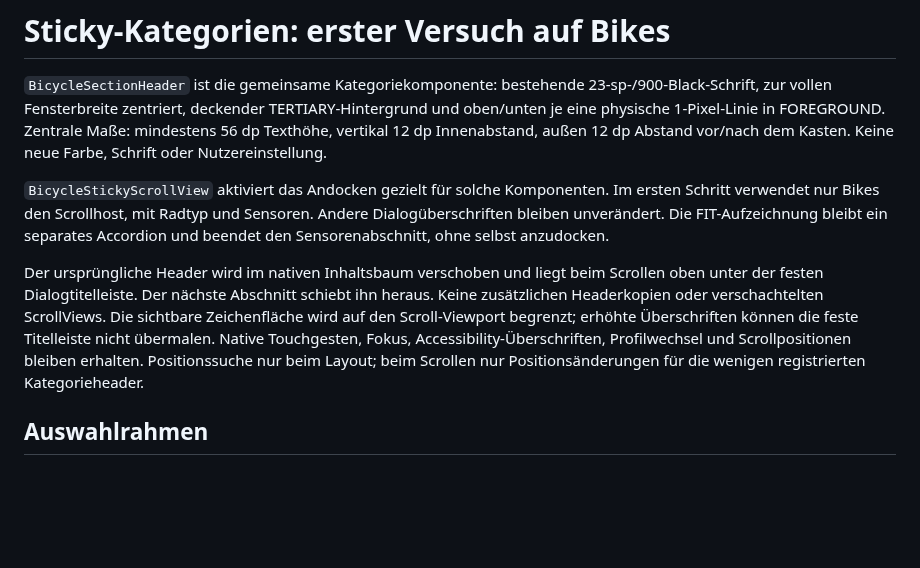
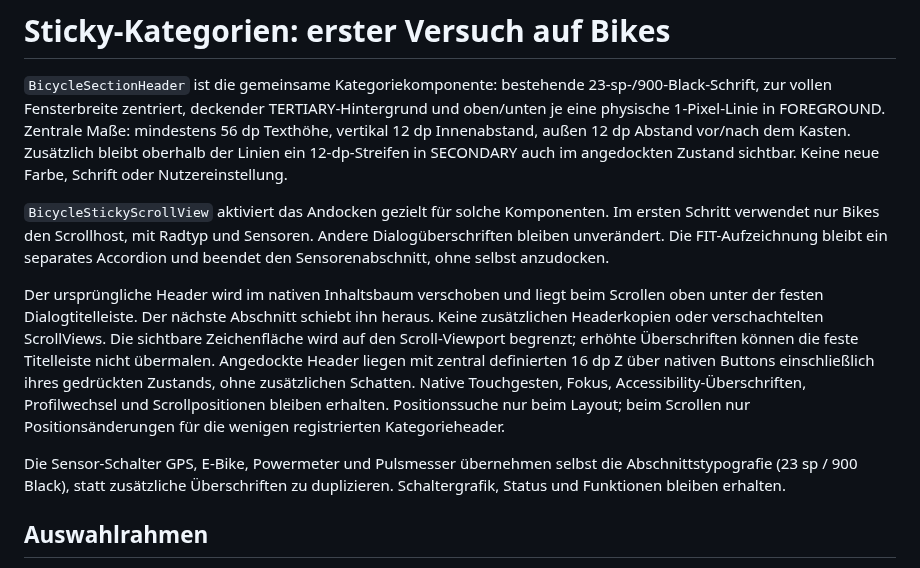
Before and after one commit to Titanyus/B-Cycle, a Markdown page: docs/sticky-sections.md, the part around the change. GitHub-like rendering; blank space fills up the shorter version.

```diff
--- a/docs/sticky-sections.md
+++ b/docs/sticky-sections.md
@@ -4,7 +4,8 @@
 23-sp-/900-Black-Schrift, zur vollen Fensterbreite zentriert, deckender
 TERTIARY-Hintergrund und oben/unten je eine physische 1-Pixel-Linie in FOREGROUND.
 Zentrale Maße: mindestens 56 dp Texthöhe, vertikal 12 dp Innenabstand, außen
-12 dp Abstand vor/nach dem Kasten. Keine neue Farbe, Schrift oder Nutzereinstellung.
+12 dp Abstand vor/nach dem Kasten. Zusätzlich bleibt oberhalb der Linien ein
+12-dp-Streifen in SECONDARY auch im angedockten Zustand sichtbar. Keine neue Farbe, Schrift oder Nutzereinstellung.
 
 `BicycleStickyScrollView` aktiviert das Andocken gezielt für solche Komponenten.
 Im ersten Schritt verwendet nur Bikes den Scrollhost, mit Radtyp und Sensoren.
@@ -15,10 +16,16 @@ Der ursprüngliche Header wird im nativen Inhaltsbaum verschoben und liegt beim
 Scrollen oben unter der festen Dialogtitelleiste. Der nächste Abschnitt schiebt
 ihn heraus. Keine zusätzlichen Headerkopien oder verschachtelten ScrollViews.
 Die sichtbare Zeichenfläche wird auf den Scroll-Viewport begrenzt; erhöhte
-Überschriften können die feste Titelleiste nicht übermalen. Native Touchgesten,
+Überschriften können die feste Titelleiste nicht übermalen. Angedockte Header
+liegen mit zentral definierten 16 dp Z über nativen Buttons einschließlich
+ihres gedrückten Zustands, ohne zusätzlichen Schatten. Native Touchgesten,
 Fokus, Accessibility-Überschriften, Profilwechsel und Scrollpositionen bleiben
 erhalten. Positionssuche nur beim Layout; beim Scrollen nur Positionsänderungen
 für die wenigen registrierten Kategorieheader.
+
+Die Sensor-Schalter GPS, E-Bike, Powermeter und Pulsmesser übernehmen selbst
+die Abschnittstypografie (23 sp / 900 Black), statt zusätzliche Überschriften
+zu duplizieren. Schaltergrafik, Status und Funktionen bleiben erhalten.
 
 ## Auswahlrahmen
 
```
Also changed, not shown: AGENTS.md (+1 -1 lines), README.md (+13 -6 lines), docs/milestone-0720.md (added, +33 -0 lines), docs/previews/bikes-sections.png, docs/previews/bikes-sticky-sensors.png (added), docs/previews/bikes-sticky.png, 8 other files.
